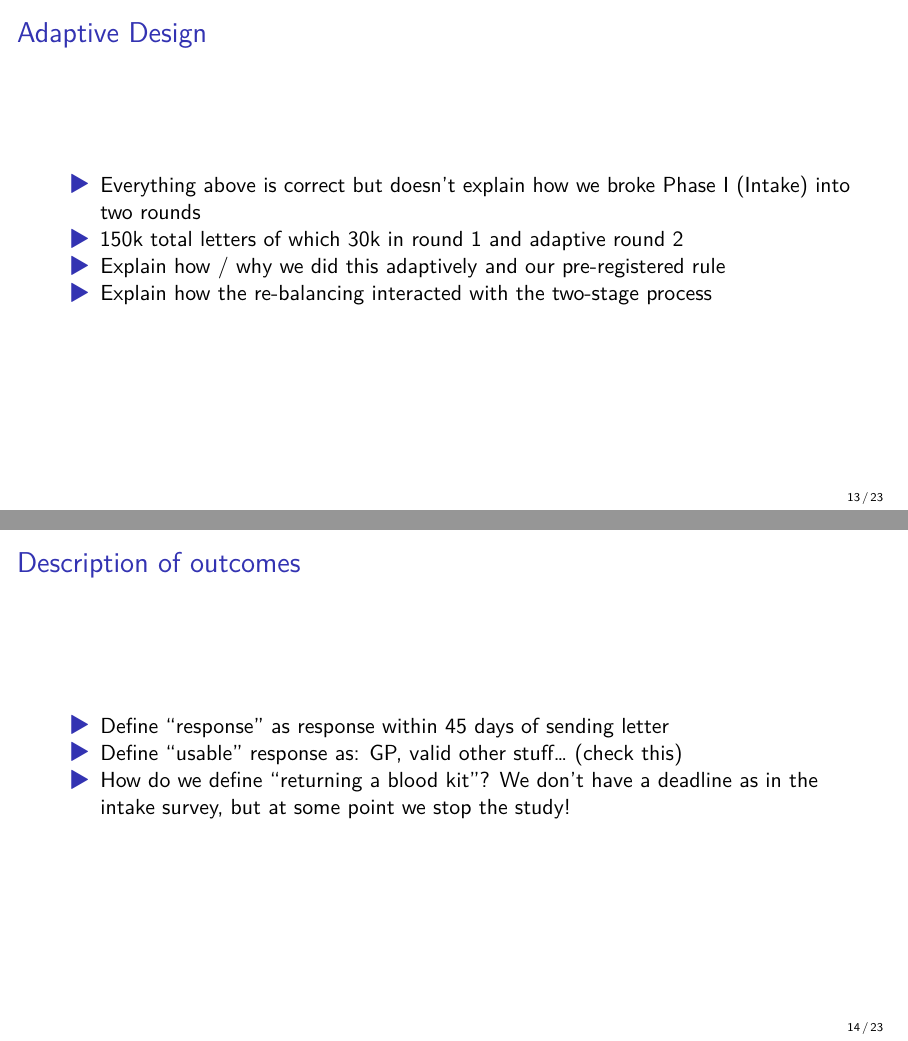
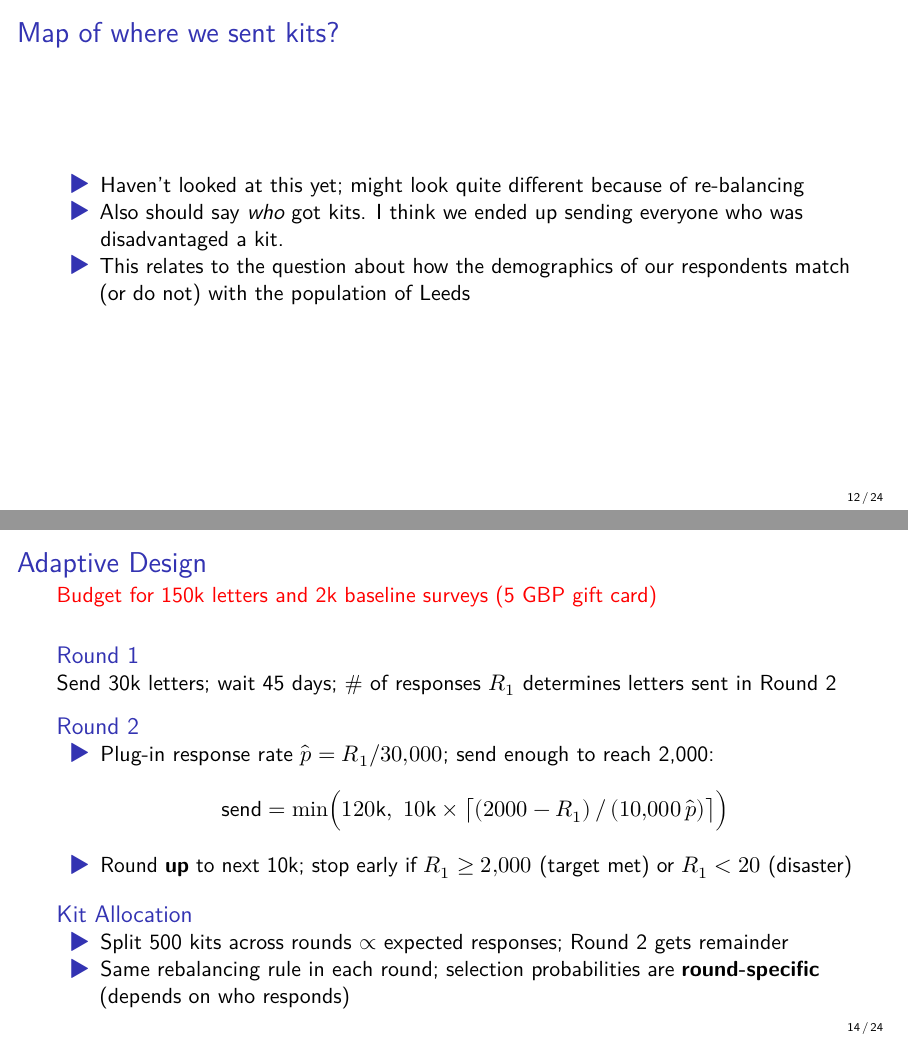
Before and after one commit to fditraglia/ECLIPS-slides, a Quarto document (2026-05-28-Warwick/2026-05-28-Warwick.qmd): pages 13 and 14 of 23 before the commit and pages 12 and 14 of 24 after it, joined at a grey line. The pictures show the output file 2026-05-28-Warwick/2026-05-28-Warwick.pdf that the author committed with the source.

Commit message:
add rebalancing info

```diff
--- a/2026-05-28-Warwick/2026-05-28-Warwick.qmd
+++ b/2026-05-28-Warwick/2026-05-28-Warwick.qmd
@@ -162,6 +162,8 @@
 ## Map of where we sent kits?
 
 - Haven't looked at this yet; might look quite different because of re-balancing
+- Also should say *who* got kits. I think we ended up sending everyone who was disadvantaged a kit.
+- This relates to the question about how the demographics of our respondents match (or do not) with the population of Leeds
 
 ## Adaptive Design
 
@@ -169,6 +171,26 @@
 - 150k total letters of which 30k in round 1 and adaptive round 2
 - Explain how / why we did this adaptively and our pre-registered rule
 - Explain how the re-balancing interacted with the two-stage process
+
+## Adaptive Design
+
+\alert{Budget for 150k letters and 2k baseline surveys (5 GBP gift card)}
+
+\vspace{1em}
+
+### Round 1
+Send 30k letters; wait 45 days; \# of responses $R_1$ determines letters sent in Round 2
+
+### Round 2
+- Plug-in response rate $\hat{p} = R_1 / 30{,}000$; send enough to reach 2,000:
+  $$\text{send} = \min\!\Big(120\text{k},\ 10\text{k}\times\big\lceil (2000 -
+  R_1)\,/\,(10{,}000\,\hat{p})\big\rceil\Big)$$
+- Round **up** to next 10k; stop early if $R_1 \geq 2{,}000$ (target met) or $R_1 < 20$ (disaster)
+
+### Kit Allocation
+- Split 500 kits across rounds $\propto$ expected responses; Round 2 gets remainder
+- Same rebalancing rule in each round; selection probabilities are
+  **round-specific** (depends on who responds)
 
 
 ## Description of outcomes
```
Also changed, not shown: 2026-05-28-Warwick/2026-05-28-Warwick.pdf.
